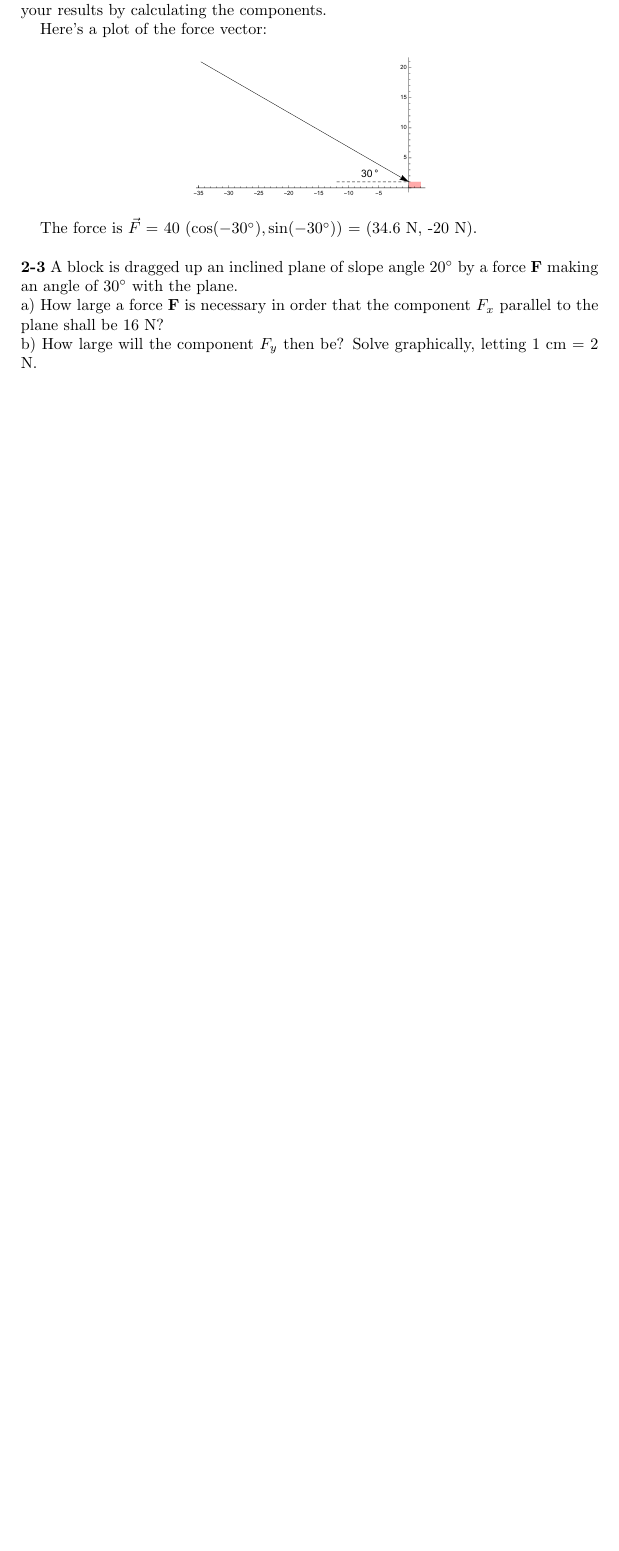
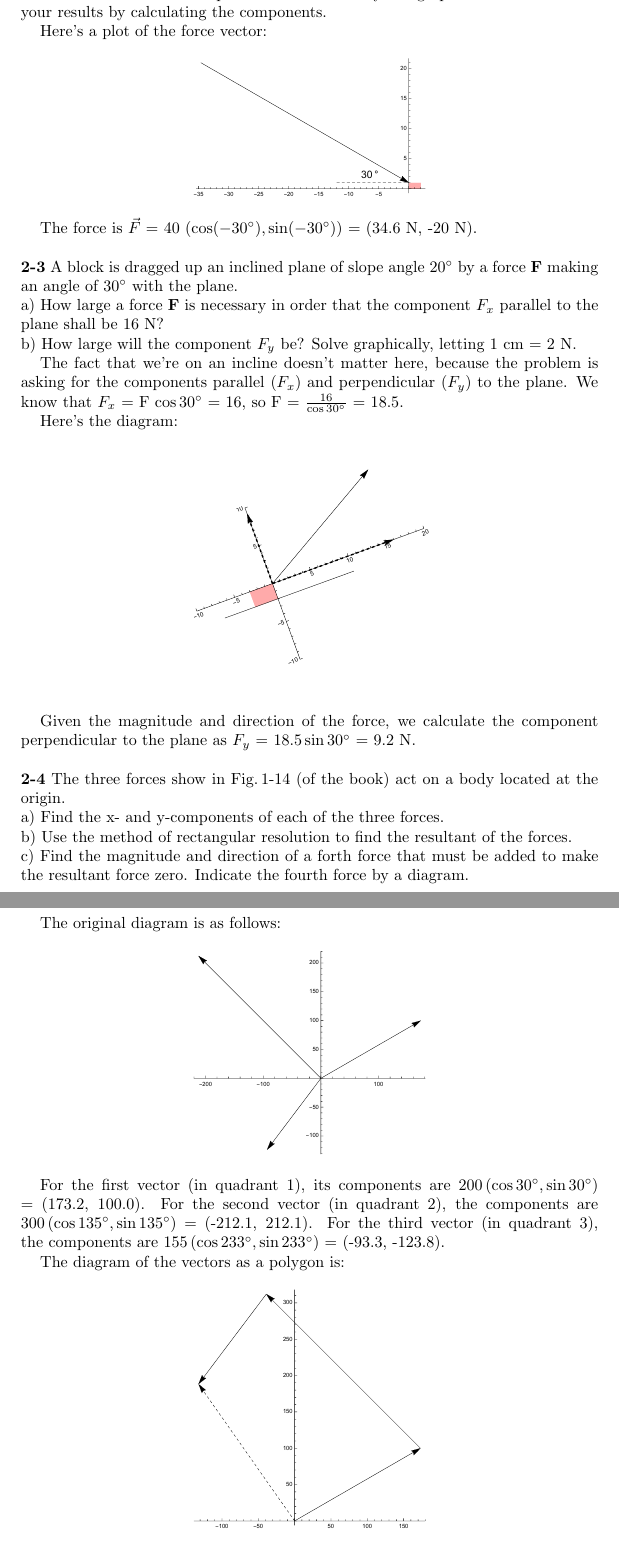
Before and after one commit to matthewjheaney/university-physics-6th, a LaTeX paper (answer_key.tex): part of page 19 of 19 before the commit and two parts of pages 19 and 20 of 21 after it, the two joined at a grey line, cut so that both start at the same text, the shorter picture padded with empty space. Compiled offline with pdfLaTeX.

Commit message:
add solutions for problems 2-3 and 2-4

```diff
--- a/answer_key.tex
+++ b/answer_key.tex
@@ -1045,5 +1045,43 @@ The force is $\vec F$ = 40 ($\cos (-30^\circ), \sin (-30^\circ)$) = (34.6 N, -20
 by a force \textbf{F} making an angle of $30^\circ$ with the plane.\newline
 a) How large a force \textbf{F} is necessary in order that the component $F_x$
 parallel to the plane shall be 16 N?\newline
-b) How large will the component $F_y$ then be? Solve graphically, letting 1 cm = 2 N.
+b) How large will the component $F_y$ be? Solve graphically, letting 1 cm = 2 N.
 
+The fact that we're on an incline doesn't matter here, because the problem is asking
+for the components parallel ($F_x$) and perpendicular ($F_y$) to the plane.
+We know that $F_x$ = F $\cos 30^\circ$ = 16, so F = $\frac{16}{\cos 30^\circ}$ = $18.5$.
+
+Here's the diagram:
+
+\begin{figure}[h]
+\includegraphics[scale=0.6]{2-3}
+\end{figure}
+
+Given the magnitude and direction of the force, we calculate the component perpendicular
+to the plane as $F_y$ = $18.5 \sin 30^\circ$ = 9.2 N.
+
+\vspace{\baselineskip}
+
+\noindent
+\textbf{2-4} The three forces show in Fig.\,1-14 (of the book) act on a body located at the origin.\newline
+a) Find the x- and y-components of each of the three forces.\newline
+b) Use the method of rectangular resolution to find the resultant of the forces.\newline
+c) Find the magnitude and direction of a forth force that must be added to make the resultant force zero.
+Indicate the fourth force by a diagram.
+
+\clearpage
+The original diagram is as follows:
+
+\begin{figure}[h]
+\includegraphics[scale=0.4]{2-4a}
+\end{figure}
+
+For the first vector (in quadrant 1), its components are $200\,(\cos 30^\circ, \sin 30^\circ)$ = (173.2, 100.0).
+For the second vector (in quadrant 2), the components are $300\,(\cos 135^\circ, \sin 135^\circ)$ = (-212.1, 212.1).
+For the third vector (in quadrant 3), the components are $155\,(\cos 233^\circ, \sin 233^\circ)$ = (-93.3, -123.8).
+
+The diagram of the vectors as a polygon is:
+
+\begin{figure}[h]
+\includegraphics[scale=0.4]{2-4b}
+\end{figure}
```
Also changed, not shown: 2-3.pdf (added), 2-4a.pdf (added), 2-4b.pdf (added), 2-4c.pdf (added), 2-4d.pdf (added), answer_key.pdf, answer_key.tex (26 more changed lines).
